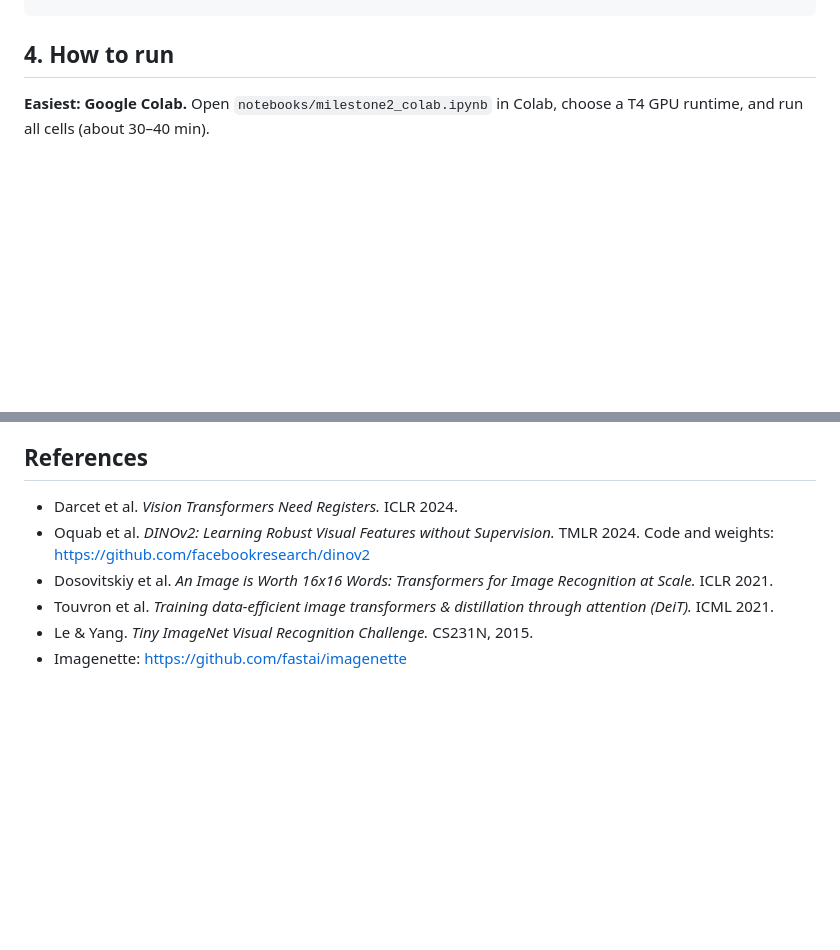
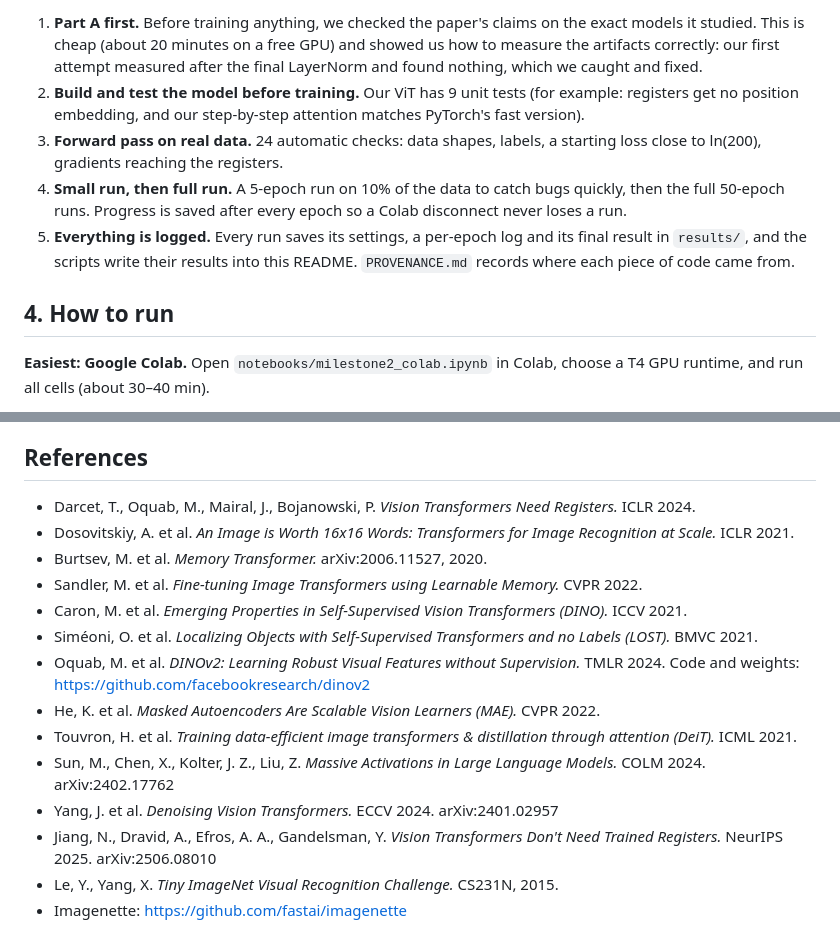
Before and after one commit to recommended131225435/vit-registers-reproduction, a Markdown page: README.md, 2 parts joined by grey strips. GitHub-like rendering; blank space fills up the shorter version.

```diff
--- a/README.md
+++ b/README.md
@@ -51,3 +85,8 @@ PROVENANCE.md           where every piece of code came from
+1. **Part A first.** Before training anything, we checked the paper's claims on the exact models it studied. This is cheap (about 20 minutes on a free GPU) and showed us how to measure the artifacts correctly: our first attempt measured after the final LayerNorm and found nothing, which we caught and fixed.
+2. **Build and test the model before training.** Our ViT has 9 unit tests (for example: registers get no position embedding, and our step-by-step attention matches PyTorch's fast version).
+3. **Forward pass on real data.** 24 automatic checks: data shapes, labels, a starting loss close to ln(200), gradients reaching the registers.
+4. **Small run, then full run.** A 5-epoch run on 10% of the data to catch bugs quickly, then the full 50-epoch runs. Progress is saved after every epoch so a Colab disconnect never loses a run.
+5. **Everything is logged.** Every run saves its settings, a per-epoch log and its final result in `results/`, and the scripts write their results into this README. `PROVENANCE.md` records where each piece of code came from.
 
 ## 4. How to run
 
@@ -251,9 +290,17 @@ See [PROVENANCE.md](PROVENANCE.md) for a file-by-file record of what was written
 
 ## References
 
-- Darcet et al. *Vision Transformers Need Registers.* ICLR 2024.
-- Oquab et al. *DINOv2: Learning Robust Visual Features without Supervision.* TMLR 2024. Code and weights: https://github.com/facebookresearch/dinov2
-- Dosovitskiy et al. *An Image is Worth 16x16 Words: Transformers for Image Recognition at Scale.* ICLR 2021.
-- Touvron et al. *Training data-efficient image transformers & distillation through attention (DeiT).* ICML 2021.
-- Le & Yang. *Tiny ImageNet Visual Recognition Challenge.* CS231N, 2015.
+- Darcet, T., Oquab, M., Mairal, J., Bojanowski, P. *Vision Transformers Need Registers.* ICLR 2024.
+- Dosovitskiy, A. et al. *An Image is Worth 16x16 Words: Transformers for Image Recognition at Scale.* ICLR 2021.
+- Burtsev, M. et al. *Memory Transformer.* arXiv:2006.11527, 2020.
+- Sandler, M. et al. *Fine-tuning Image Transformers using Learnable Memory.* CVPR 2022.
+- Caron, M. et al. *Emerging Properties in Self-Supervised Vision Transformers (DINO).* ICCV 2021.
+- Siméoni, O. et al. *Localizing Objects with Self-Supervised Transformers and no Labels (LOST).* BMVC 2021.
+- Oquab, M. et al. *DINOv2: Learning Robust Visual Features without Supervision.* TMLR 2024. Code and weights: https://github.com/facebookresearch/dinov2
+- He, K. et al. *Masked Autoencoders Are Scalable Vision Learners (MAE).* CVPR 2022.
+- Touvron, H. et al. *Training data-efficient image transformers & distillation through attention (DeiT).* ICML 2021.
+- Sun, M., Chen, X., Kolter, J. Z., Liu, Z. *Massive Activations in Large Language Models.* COLM 2024. arXiv:2402.17762
+- Yang, J. et al. *Denoising Vision Transformers.* ECCV 2024. arXiv:2401.02957
+- Jiang, N., Dravid, A., Efros, A. A., Gandelsman, Y. *Vision Transformers Don't Need Trained Registers.* NeurIPS 2025. arXiv:2506.08010
+- Le, Y., Yang, X. *Tiny ImageNet Visual Recognition Challenge.* CS231N, 2015.
 - Imagenette: https://github.com/fastai/imagenette
```
Also changed, not shown: other parts of README.md (+34 -0 lines).
